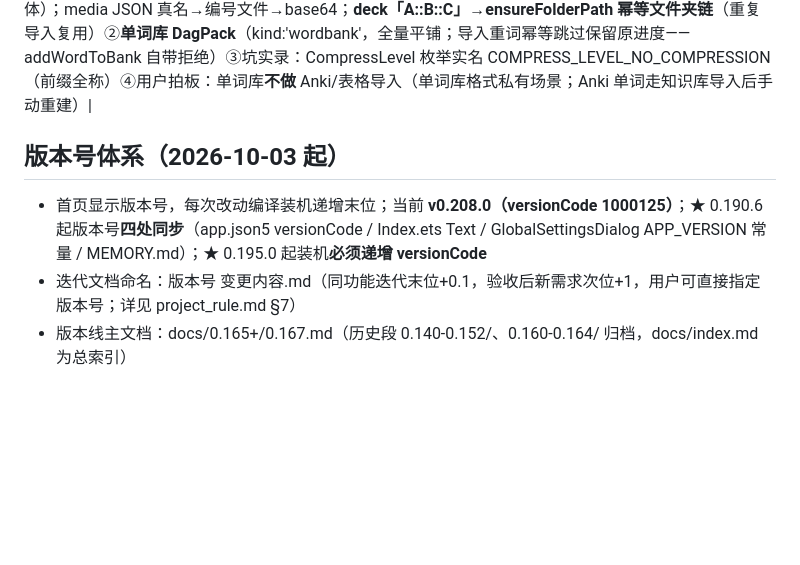
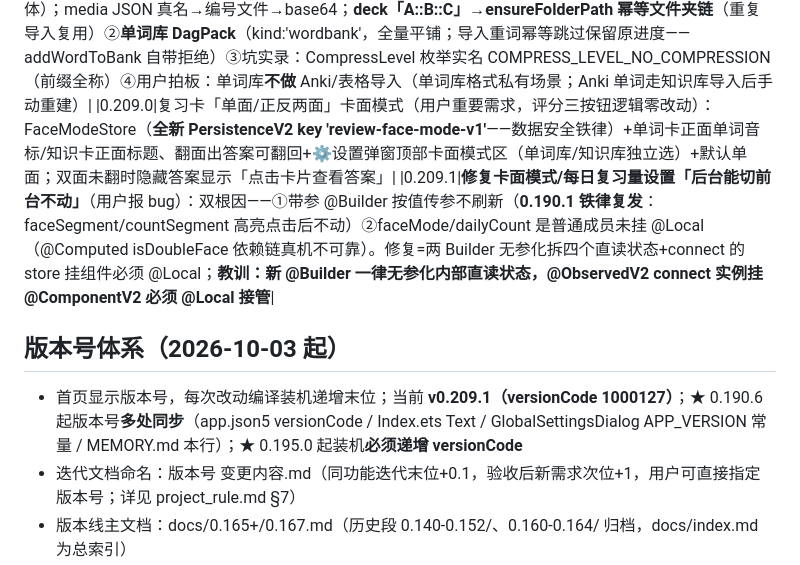
Before and after one commit to DJSpeakAI/DAG_AI_Chat, a Markdown page: MEMORY.md, the part around the change. Rendered like a GitHub page; blank space fills up the shorter version.

Commit message:
docs: MEMORY.md 0.209.0/0.209.1 迭代记录+版本基线更新

```diff
--- a/MEMORY.md
+++ b/MEMORY.md
@@ -149,9 +149,11 @@
 |0.207.0|**anything 导入一期（2026-10-08，用户拍板 B 三步走：0.207.0 文件夹+CSV/TXT → 0.207.1 xlsx/dagpack → 0.208.0 apkg）**：①**文件夹体系**——KFolder(id/name/parentId)+KnowledgeCard 尾部加 folderId（Schema 铁律）+KnowledgeBankStore.folders；CRUD（addFolder/renameFolder/**deleteFolder 卡片子上移绝不删卡**/moveCards/copyCards 复制=内容复制记忆清零/ensureFolderPath 幂等建链——apkg deck 映射预留）；UI：面包屑+文件夹行（⋯菜单重命名/删除）+多选工具条加移动/复制（目标选择弹窗全路径列表）+返回键逐级上跳 ②**批量导入 TXT/CSV**——ImportUtil（readTextFile UTF-8优先GBK回落+BOM剥除/parseCsvLine 引号状态机/parseTextToRows 表头启发式丢弃）+预览弹窗前10条+确认入当前文件夹 ③**导出 CSV**（UTF-8 BOM Excel直开；导出所见=当前文件夹或搜索结果）④埋点+5（folder_create/card_move/card_copy/batch_import/export_csv）⑤备份兼容（payload 加可选 folders+reviveFolder；旧备份无字段→不动目录）⑥ ArkTS 坑实录：Scroll 构造只收 Scroller（水平滚动用 .scrollable）/maxHeight 只在 constraintSize/Record 字面量带属性赋值禁止（必须空对象+键赋值——0.206 铁律再犯）/picker 无 DocumentSavePicker 类（DocumentViewPicker.save+Options 实例——0.205.1 同款）|
 |0.207.1|**xlsx 导入 + DagPack v1（2026-10-08，用户设计拍板「发送端粗粒度·接收端勾选细粒度」）**：①xlsx——@archermind/exceljs（ohpm 1s 装好，附赠 @ohos/jszip 备 v2 zip 化）读首表 A/B/C 列同 CSV 约定 ②**DagPack v1=单 JSON**（图片 base64 内联；version 字段留 zip v2 升级位）：导出=点文件夹即全子树打包零选择器（+菜单/文件夹⋯入口；refId 一次性生成防跨设备撞 id）；导入=勾选树弹窗（顶层文件夹☑各含子树+根级散卡独立勾，默认全选）→ 新子树挂当前文件夹**绝不合并现有目录**（同名并存用户自移——为气泡树包「导入即新选项卡」心智铺路）；kind 字段预留 bubble 类（0.208 专项）③远景地基：卡片集市（文件夹包+描述/心得分享）/碰一碰快传——格式即为此设计 ④坑实录：PowerShell -replace/Set-Content 改中文注释文件必乱码（Get-Content 默认编码坑）——**中文文件一律用 edit 工具改**，出错 git checkout 还原 |
 |0.208.0|**Anki apkg 导入 + 单词库 DagPack（2026-10-08，anything 导入体系收官）**：①**apkg→知识库**（用户拍板映射：正面=title/背=definition/图全提/[sound:]丢弃/App 自带语音/复习进度丢弃新卡开始）——解析链 ApkgUtil：uri→拷沙箱→**zlib.unzipFile**（系统 zip 解压）→**relationalStore.getRdbStore({name:'collection.anki2', rootDir:解压目录})**（★ API18+ rootDir 只读开任意路径 SQLite——破局关键，本地 d.ts 实查）→col.decks JSON（did→牌组名）+cards（nid→首卡 did 同 note 多卡只导一）+notes（flds \x1f 分段+tags 空格转逗号）；HTML 清洗（br/div→换行剥标签解码实体）；media JSON 真名→编号文件→base64；**deck「A::B::C」→ensureFolderPath 幂等文件夹链**（重复导入复用）②**单词库 DagPack**（kind:'wordbank'，全量平铺；导入重词幂等跳过保留原进度——addWordToBank 自带拒绝）③坑实录：CompressLevel 枚举实名 COMPRESS_LEVEL_NO_COMPRESSION（前缀全称）④用户拍板：单词库**不做** Anki/表格导入（单词库格式私有场景；Anki 单词走知识库导入后手动重建）|
+|0.209.0|复习卡「单面/正反两面」卡面模式（用户重要需求，评分三按钮逻辑零改动）：FaceModeStore（**全新 PersistenceV2 key 'review-face-mode-v1'**——数据安全铁律）+单词卡正面单词音标/知识卡正面标题、翻面出答案可翻回+⚙设置弹窗顶部卡面模式区（单词库/知识库独立选）+默认单面；双面未翻时隐藏答案显示「点击卡片查看答案」|
+|0.209.1|**修复卡面模式/每日复习量设置「后台能切前台不动」**（用户报 bug）：双根因——①带参 @Builder 按值传参不刷新（**0.190.1 铁律复发**：faceSegment/countSegment 高亮点击后不动）②faceMode/dailyCount 是普通成员未挂 @Local（@Computed isDoubleFace 依赖链真机不可靠）。修复=两 Builder 无参化拆四个直读状态+connect 的 store 挂组件必须 @Local；**教训：新 @Builder 一律无参化内部直读状态，@ObservedV2 connect 实例挂 @ComponentV2 必须 @Local 接管**|
 
 ## 版本号体系（2026-10-03 起）
-- 首页显示版本号，每次改动编译装机递增末位；当前 **v0.208.0（versionCode 1000125）**；★ 0.190.6 起版本号**四处同步**（app.json5 versionCode / Index.ets Text / GlobalSettingsDialog APP_VERSION 常量 / MEMORY.md）；★ 0.195.0 起装机**必须递增 versionCode**
+- 首页显示版本号，每次改动编译装机递增末位；当前 **v0.209.1（versionCode 1000127）**；★ 0.190.6 起版本号**多处同步**（app.json5 versionCode / Index.ets Text / GlobalSettingsDialog APP_VERSION 常量 / MEMORY.md 本行）；★ 0.195.0 起装机**必须递增 versionCode**
 - 迭代文档命名：版本号 变更内容.md（同功能迭代末位+0.1，验收后新需求次位+1，用户可直接指定版本号；详见 project_rule.md §7）
 - 版本线主文档：docs/0.165+/0.167.md（历史段 0.140-0.152/、0.160-0.164/ 归档，docs/index.md 为总索引）
 - 真机测试设备：MatePad 11.5 S 活力版（平板，192.168.2.16 无线调试，装机测试用）+ 畅享 90 Pro Max（手机，192.168.2.9，用户日常自用勿占用）；★ 实测教训：两台 IP 勿搞反（搞反白折腾一轮），`param get const.product.model` 可验身份
```
